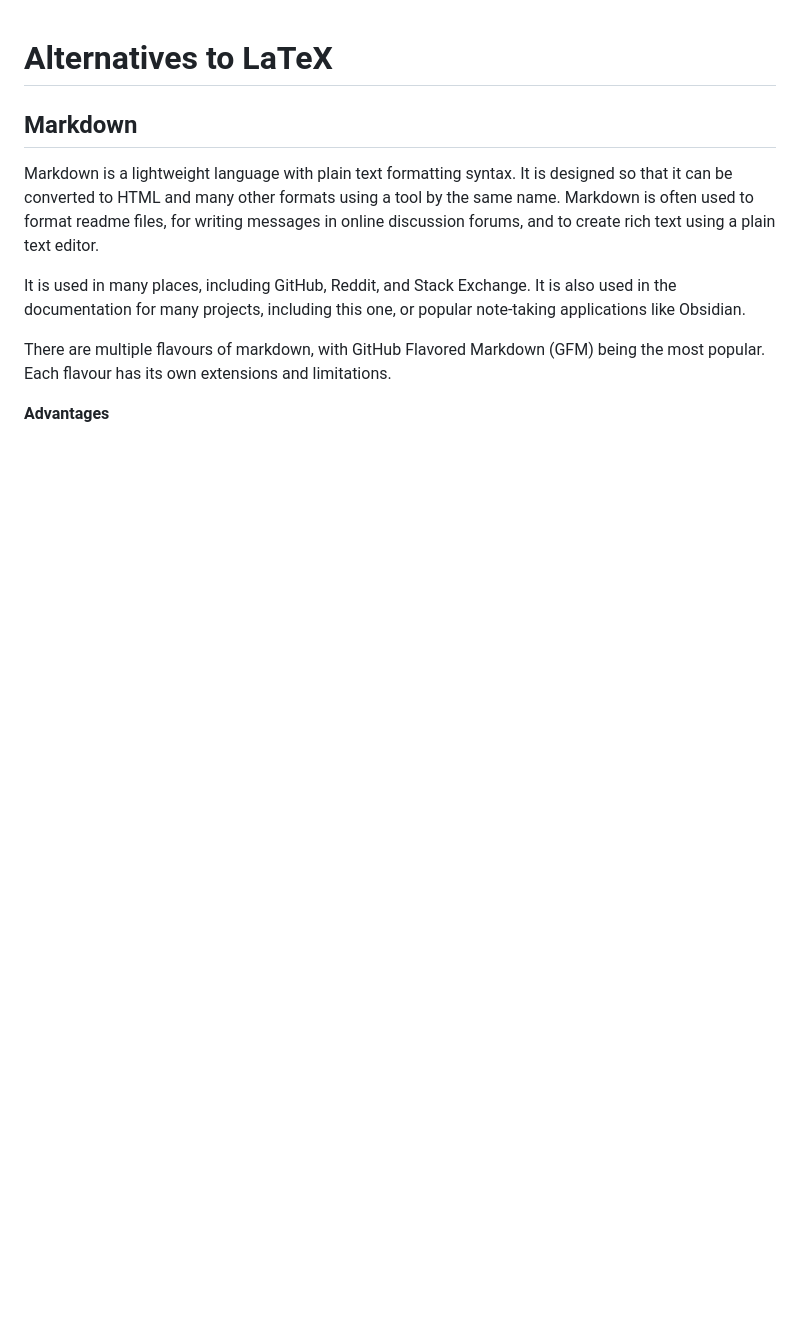
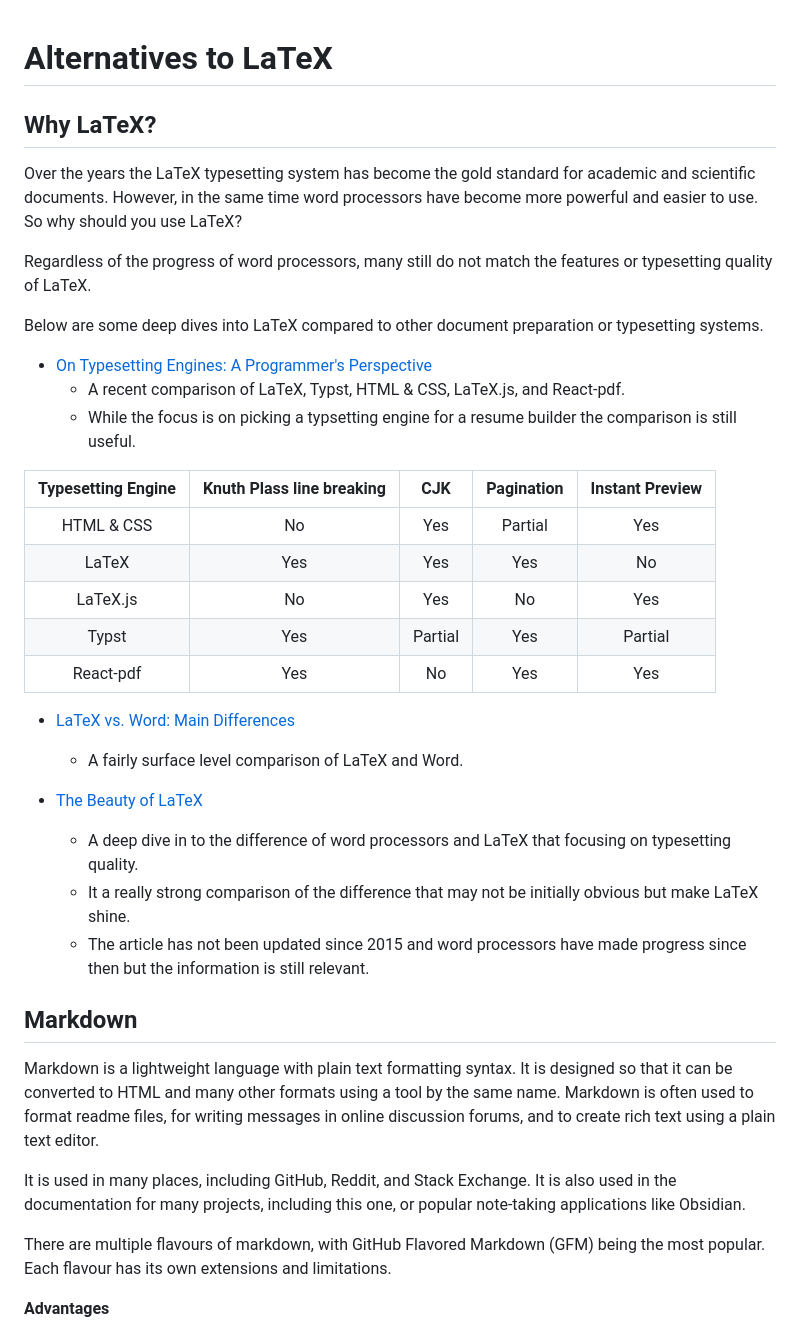
Before and after one commit to HaivuUK/LaTeX-Guides, a Markdown page: docs/alternatives.md, the part around the change. Rendered like a GitHub page; blank space fills up the shorter version.

```diff
--- a/docs/alternatives.md
+++ b/docs/alternatives.md
@@ -1,4 +1,35 @@
 # Alternatives to LaTeX
+
+## Why LaTeX?
+
+Over the years the LaTeX typesetting system has become the gold standard for academic and scientific documents.
+However, in the same time word processors have become more powerful and easier to use. So why should you use LaTeX?
+
+Regardless of the progress of word processors, many still do not match the features or typesetting quality of LaTeX.
+
+Below are some deep dives into LaTeX compared to other document preparation or typesetting systems.
+
+- [On Typesetting Engines: A Programmer's Perspective](https://blog.ppresume.com/posts/on-typesetting-engines#cjk-character-set-is-huge)
+  * A recent comparison of LaTeX, Typst, HTML & CSS, LaTeX.js, and React-pdf.
+  * While the focus is on picking a typsetting engine for a resume builder the comparison is still useful.
+
+| Typesetting Engine | Knuth Plass line breaking |   CJK   | Pagination | Instant Preview |
+|:------------------:|:-------------------------:|:-------:|:----------:|:---------------:|
+| HTML & CSS         |            No             |   Yes   |  Partial   |       Yes       |
+| LaTeX              |            Yes            |   Yes   |    Yes     |       No        |
+| LaTeX.js           |            No             |   Yes   |     No     |       Yes       |
+| Typst              |            Yes            | Partial |    Yes     |     Partial     |
+| React-pdf          |            Yes            |   No    |    Yes     |       Yes       |
+
+
+- [LaTeX vs. Word: Main Differences](https://www.baeldung.com/cs/latex-vs-word-main-differences)
+    * A fairly surface level comparison of LaTeX and Word.
+
+- [The Beauty of LaTeX](https://nitens.org/w/latex/)
+  * A deep dive in to the difference of word processors and LaTeX that focusing on typesetting quality.
+  * It a really strong comparison of the difference that may not be initially obvious but make LaTeX shine.
+  * The article has not been updated since 2015 and word processors have made progress since then but the
+  information is still relevant.
 
 ## Markdown
 
```
Also changed, not shown: docs/index.md (+1 -0 lines).
